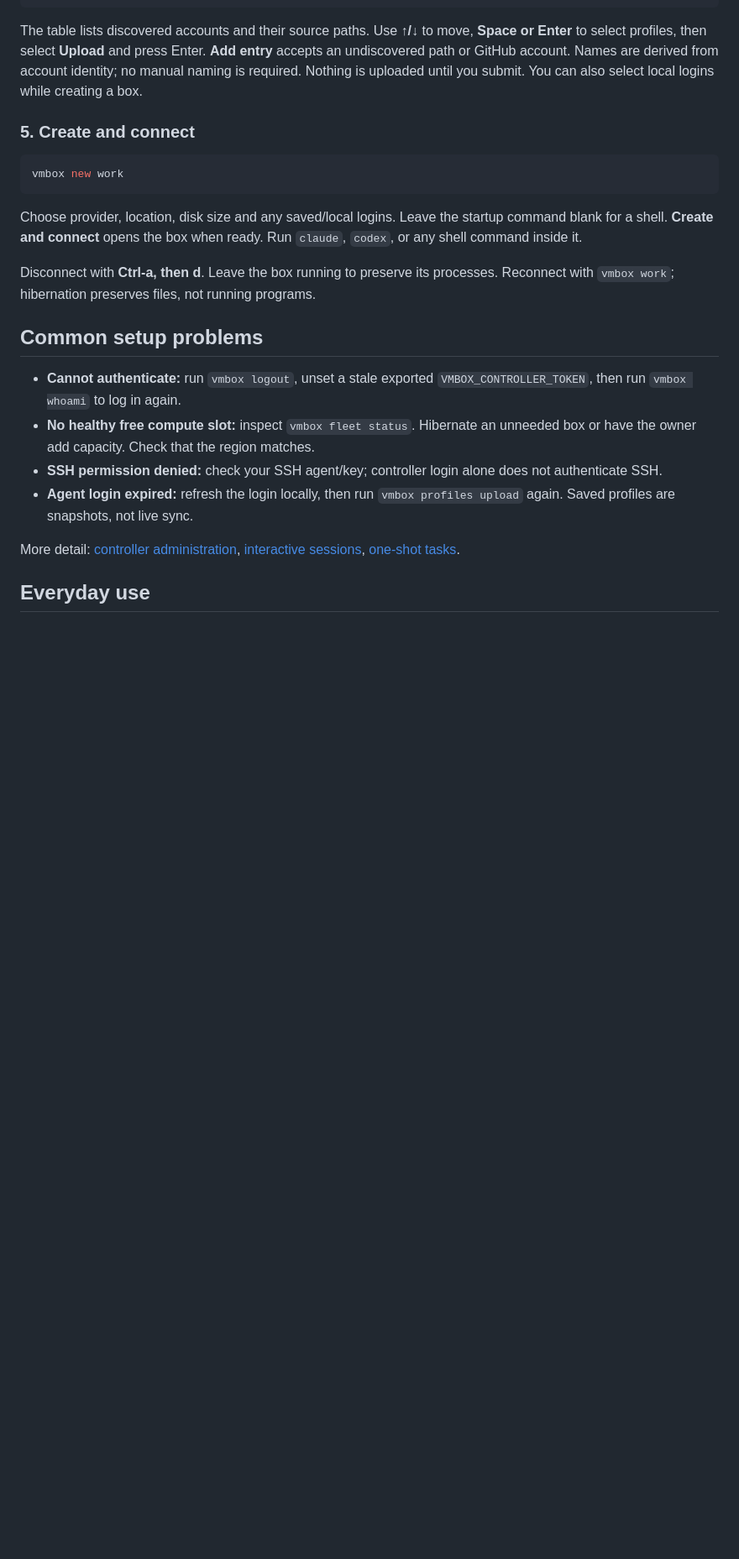
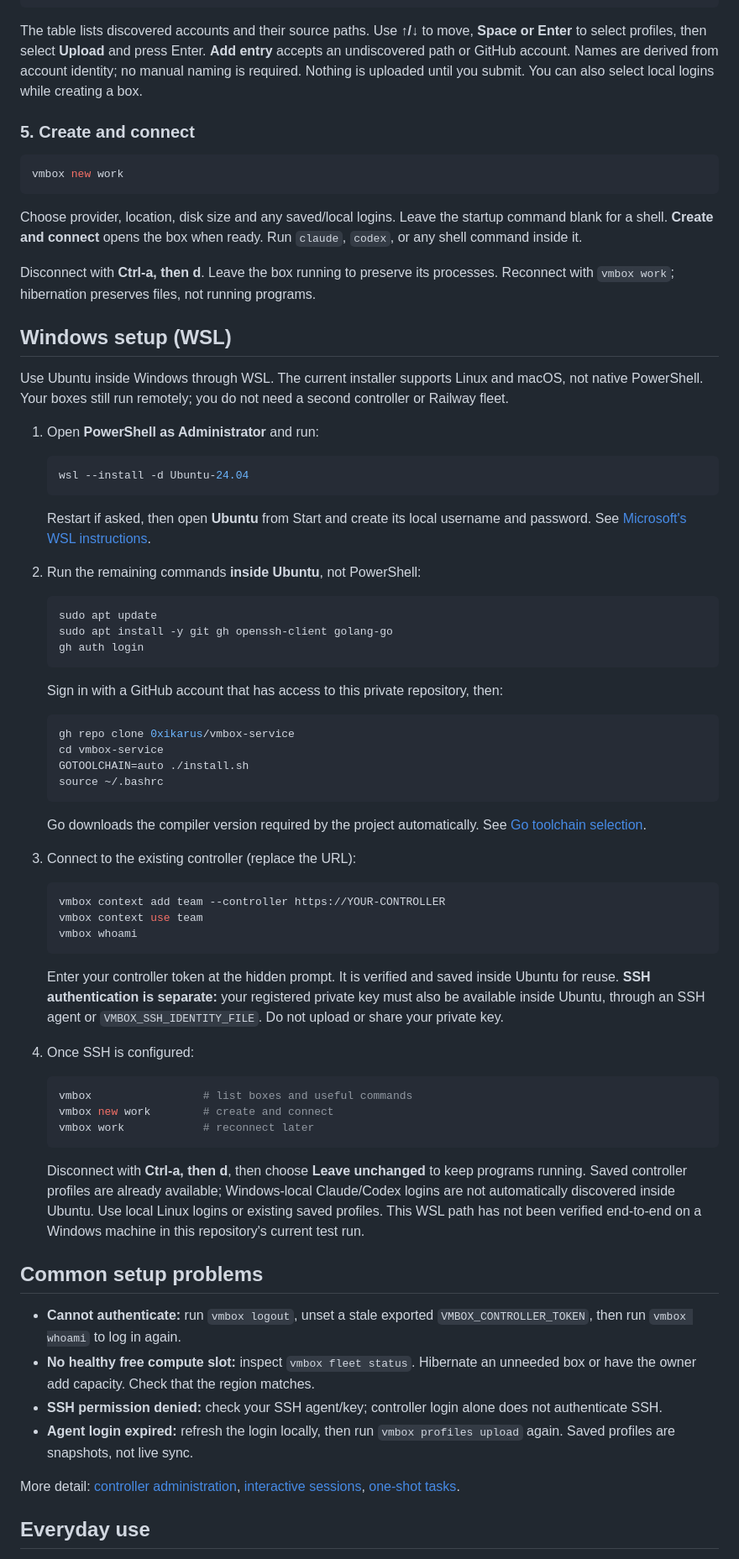
Before and after one commit to 0xikarus/vbox, a Markdown page: README.md, the part around one of its changes. Shown at 84% size. GitHub-like rendering; blank space fills up the shorter version.

Commit message:
docs: add beginner Windows WSL setup guide

````diff
--- a/README.md
+++ b/README.md
@@ -80,6 +81,68 @@ Run `claude`, `codex`, or any shell command inside it.
 
 Disconnect with **Ctrl-a, then d**. Leave the box running to preserve its processes.
 Reconnect with `vmbox work`; hibernation preserves files, not running programs.
+
+## Windows setup (WSL)
+
+Use Ubuntu inside Windows through WSL. The current installer supports Linux and
+macOS, not native PowerShell. Your boxes still run remotely; you do not need a
+second controller or Railway fleet.
+
+1. Open **PowerShell as Administrator** and run:
+
+   ```powershell
+   wsl --install -d Ubuntu-24.04
+   ```
+
+   Restart if asked, then open **Ubuntu** from Start and create its local username
+   and password. See [Microsoft's WSL instructions](https://learn.microsoft.com/en-us/windows/wsl/install).
+
+2. Run the remaining commands **inside Ubuntu**, not PowerShell:
+
+   ```bash
+   sudo apt update
+   sudo apt install -y git gh openssh-client golang-go
+   gh auth login
+   ```
+
+   Sign in with a GitHub account that has access to this private repository, then:
+
+   ```bash
+   gh repo clone 0xikarus/vmbox-service
+   cd vmbox-service
+   GOTOOLCHAIN=auto ./install.sh
+   source ~/.bashrc
+   ```
+
+   Go downloads the compiler version required by the project automatically.
+   See [Go toolchain selection](https://go.dev/doc/toolchain).
+
+3. Connect to the existing controller (replace the URL):
+
+   ```bash
+   vmbox context add team --controller https://YOUR-CONTROLLER
+   vmbox context use team
+   vmbox whoami
+   ```
+
+   Enter your controller token at the hidden prompt. It is verified and saved
+   inside Ubuntu for reuse. **SSH authentication is separate:** your registered
+   private key must also be available inside Ubuntu, through an SSH agent or
+   `VMBOX_SSH_IDENTITY_FILE`. Do not upload or share your private key.
+
+4. Once SSH is configured:
+
+   ```bash
+   vmbox                 # list boxes and useful commands
+   vmbox new work        # create and connect
+   vmbox work            # reconnect later
+   ```
+
+   Disconnect with **Ctrl-a, then d**, then choose **Leave unchanged** to keep
+   programs running. Saved controller profiles are already available; Windows-local
+   Claude/Codex logins are not automatically discovered inside Ubuntu. Use local
+   Linux logins or existing saved profiles. This WSL path has not been verified
+   end-to-end on a Windows machine in this repository's current test run.
 
 ## Common setup problems
 
````
Also changed, not shown: other parts of README.md (+1 -0 lines).
